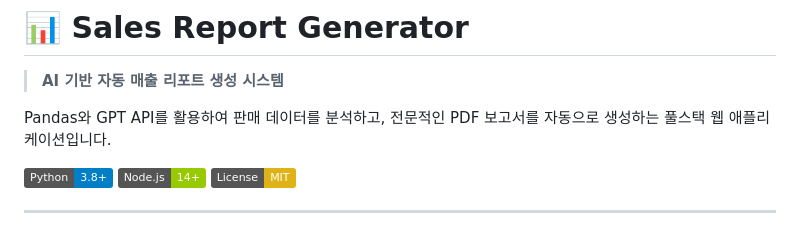
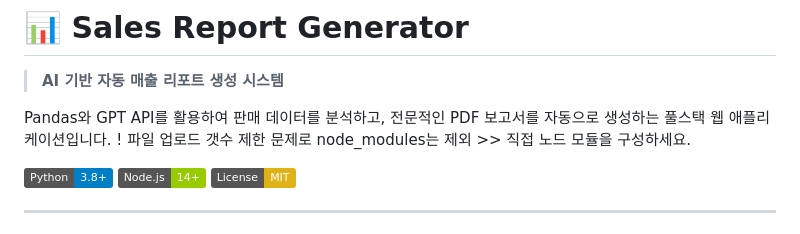
Before and after one commit to junsang-dong/vibe-1122-acorn-reportlab-gpt-api-ml-prediction, a Markdown page: README.md, the part around the change. Drawn GitHub-style; badges without logos.

```diff
--- a/README.md
+++ b/README.md
@@ -3,6 +3,7 @@
 > **AI 기반 자동 매출 리포트 생성 시스템**
 
 Pandas와 GPT API를 활용하여 판매 데이터를 분석하고, 전문적인 PDF 보고서를 자동으로 생성하는 풀스택 웹 애플리케이션입니다.
+! 파일 업로드 갯수 제한 문제로 node_modules는 제외 >> 직접 노드 모듈을 구성하세요.
 
 [![Python](https://img.shields.io/badge/Python-3.8+-blue.svg)](https://www.python.org/)
 [![Node.js](https://img.shields.io/badge/Node.js-14+-green.svg)](https://nodejs.org/)
```
